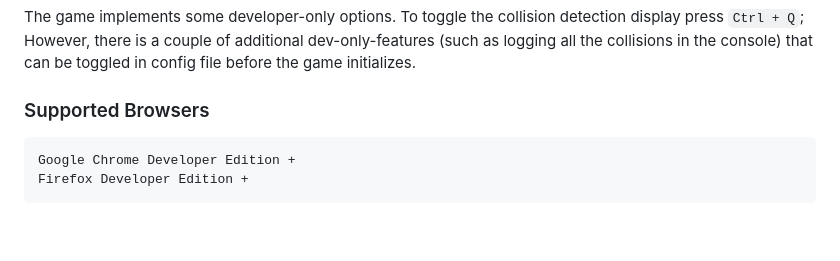
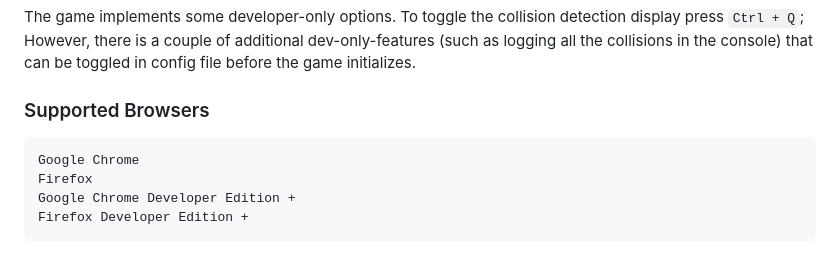
Before and after one commit to jzielinski47/bruce-lee, a Markdown page: README.md, the part around one of its changes. Drawn GitHub-style; blank space fills up the shorter version.

````diff
--- a/README.md
+++ b/README.md
@@ -66,6 +64,8 @@ However, there is a couple of additional dev-only-features (such as logging all
 
 ### Supported Browsers
 ```js
+Google Chrome
+Firefox
 Google Chrome Developer Edition +
 Firefox Developer Edition +
 ```
````
Also changed, not shown: other parts of README.md (+0 -2 lines).
